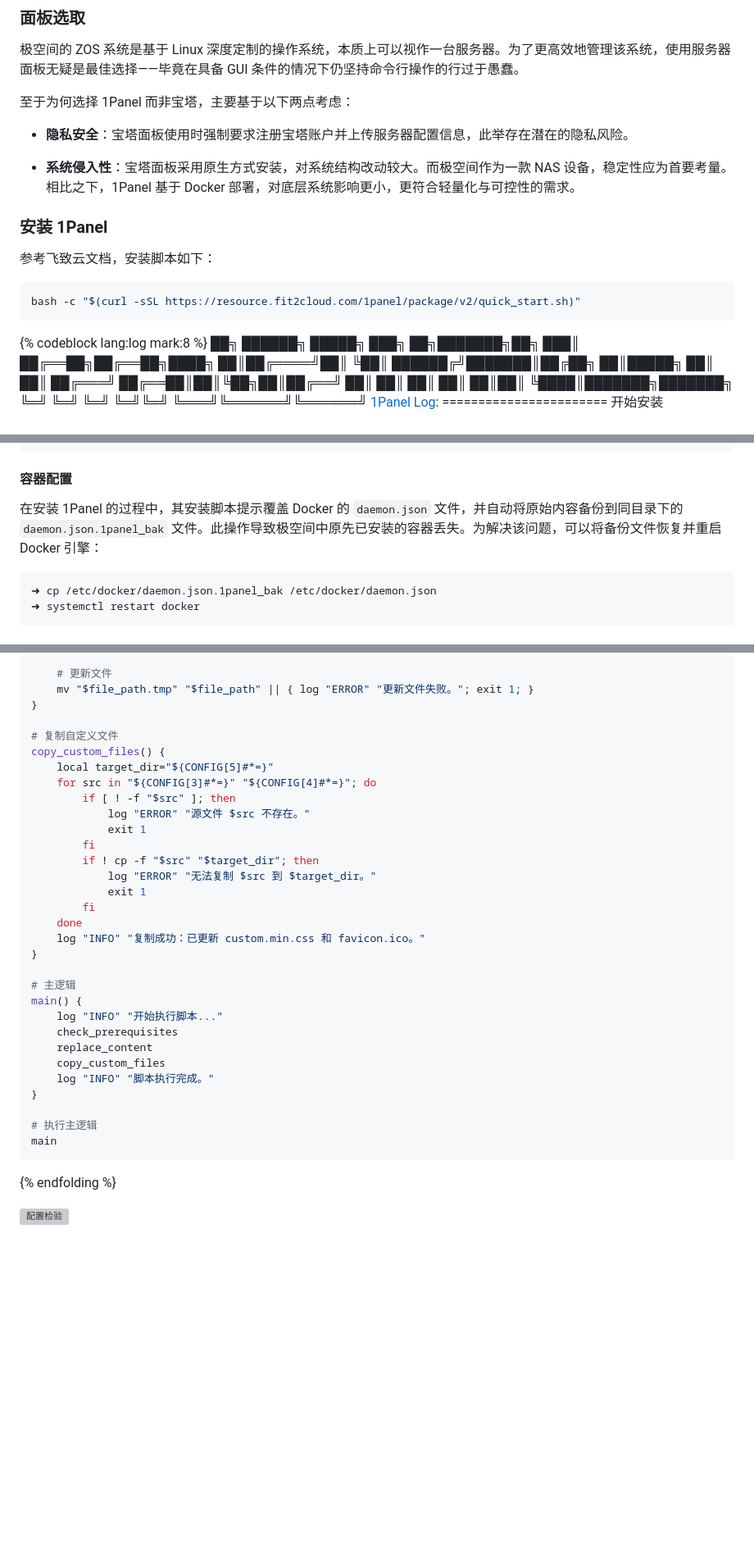
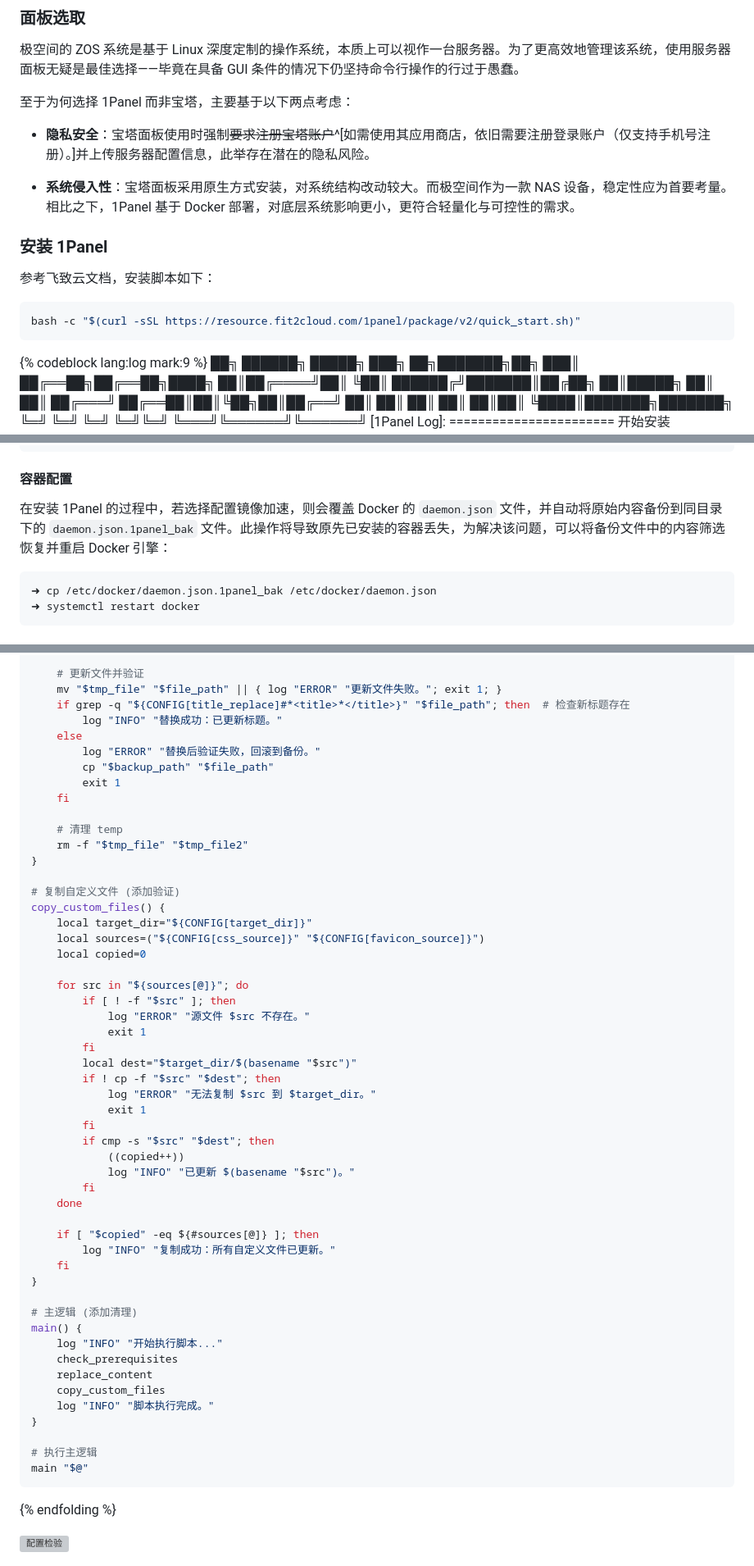
Before and after one commit to inkss/markdown, a Markdown page: Hexo/2025/25-09@极空间SSH开启后必做4件事.md, 3 parts joined by grey strips. Shown at 82% size. Rendered like a GitHub page; blank space fills up the shorter version; grey boxes are pictures that could not be loaded.

````diff
--- a/Hexo/2025/25-09@极空间SSH开启后必做4件事.md
+++ b/Hexo/2025/25-09@极空间SSH开启后必做4件事.md
@@ -26,7 +26,7 @@ abbrlink: 3af25609
 
 至于为何选择 1Panel 而非宝塔，主要基于以下两点考虑：
 
-- **隐私安全**：宝塔面板使用时强制要求注册宝塔账户并上传服务器配置信息，此举存在潜在的隐私风险。
+- **隐私安全**：宝塔面板使用时强制~~要求注册宝塔账户~~^[如需使用其应用商店，依旧需要注册登录账户（仅支持手机号注册）。]并上传服务器配置信息，此举存在潜在的隐私风险。
 
 - **系统侵入性**：宝塔面板采用原生方式安装，对系统结构改动较大。而极空间作为一款 NAS 设备，稳定性应为首要考量。相比之下，1Panel 基于 Docker 部署，对底层系统影响更小，更符合轻量化与可控性的需求。
 
@@ -38,7 +38,7 @@ abbrlink: 3af25609
 bash -c "$(curl -sSL https://resource.fit2cloud.com/1panel/package/v2/quick_start.sh)"
 ```
 
-{% codeblock lang:log mark:8 %}
+{% codeblock lang:log mark:9 %}
  ██╗    ██████╗  █████╗ ███╗   ██╗███████╗██╗
 ███║    ██╔══██╗██╔══██╗████╗  ██║██╔════╝██║
 ╚██║    ██████╔╝███████║██╔██╗ ██║█████╗  ██║
@@ -102,9 +99,9 @@ overlay         6.8G  1.2G  5.3G  19% /
 
 #### 容器配置
 
-在安装 1Panel 的过程中，其安装脚本提示覆盖 Docker 的 `daemon.json` 文件，并自动将原始内容备份到同目录下的 `daemon.json.1panel_bak` 文件。此操作导致极空间中原先已安装的容器丢失。为解决该问题，可以将备份文件恢复并重启 Docker 引擎：
+在安装 1Panel 的过程中，若选择配置镜像加速，则会覆盖 Docker 的 `daemon.json` 文件，并自动将原始内容备份到同目录下的 `daemon.json.1panel_bak` 文件。此操作将导致原先已安装的容器丢失，为解决该问题，可以将备份文件中的内容筛选恢复并重启 Docker 引擎：
 
-```sh
+```sh [此操作为覆盖恢复]
 ➜ cp /etc/docker/daemon.json.1panel_bak /etc/docker/daemon.json
 ➜ systemctl restart docker
 ```
@@ -521,26 +527,47 @@ replace_content() {
     fi
 
-    # 更新文件
-    mv "$file_path.tmp" "$file_path" || { log "ERROR" "更新文件失败。"; exit 1; }
+    # 更新文件并验证
+    mv "$tmp_file" "$file_path" || { log "ERROR" "更新文件失败。"; exit 1; }
+    if grep -q "${CONFIG[title_replace]#*<title>*</title>}" "$file_path"; then  # 检查新标题存在
+        log "INFO" "替换成功：已更新标题。"
+    else
+        log "ERROR" "替换后验证失败，回滚到备份。"
+        cp "$backup_path" "$file_path"
+        exit 1
+    fi
+
+    # 清理 temp
+    rm -f "$tmp_file" "$tmp_file2"
 }
 
-# 复制自定义文件
+# 复制自定义文件 (添加验证)
 copy_custom_files() {
-    local target_dir="${CONFIG[5]#*=}"
-    for src in "${CONFIG[3]#*=}" "${CONFIG[4]#*=}"; do
+    local target_dir="${CONFIG[target_dir]}"
+    local sources=("${CONFIG[css_source]}" "${CONFIG[favicon_source]}")
+    local copied=0
+
+    for src in "${sources[@]}"; do
         if [ ! -f "$src" ]; then
             log "ERROR" "源文件 $src 不存在。"
             exit 1
         fi
-        if ! cp -f "$src" "$target_dir"; then
+        local dest="$target_dir/$(basename "$src")"
+        if ! cp -f "$src" "$dest"; then
             log "ERROR" "无法复制 $src 到 $target_dir。"
             exit 1
         fi
+        if cmp -s "$src" "$dest"; then
+            ((copied++))
+            log "INFO" "已更新 $(basename "$src")。"
+        fi
     done
-    log "INFO" "复制成功：已更新 custom.min.css 和 favicon.ico。"
+
+    if [ "$copied" -eq ${#sources[@]} ]; then
+        log "INFO" "复制成功：所有自定义文件已更新。"
+    fi
 }
 
-# 主逻辑
+# 主逻辑 (添加清理)
 main() {
     log "INFO" "开始执行脚本..."
     check_prerequisites
@@ -550,7 +577,7 @@ main() {
 }
 
 # 执行主逻辑
-main
+main "$@"
 ```
 
 {% endfolding %}
````
Also changed, not shown: other parts of Hexo/2025/25-09@极空间SSH开启后必做4件事.md (+53 -47 lines).
